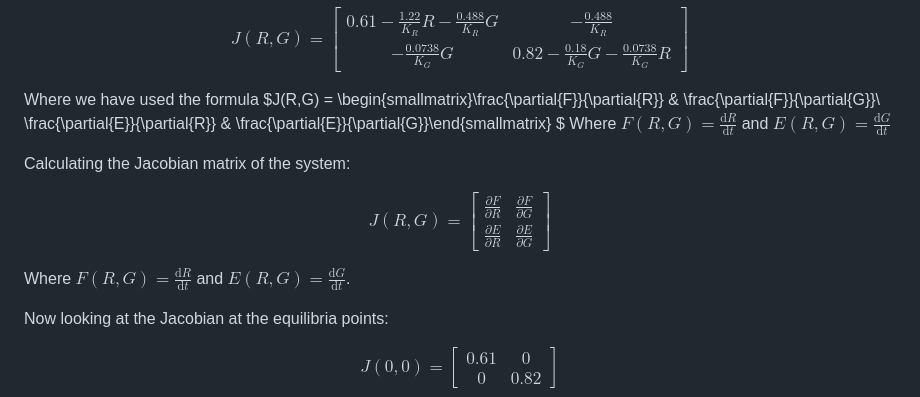
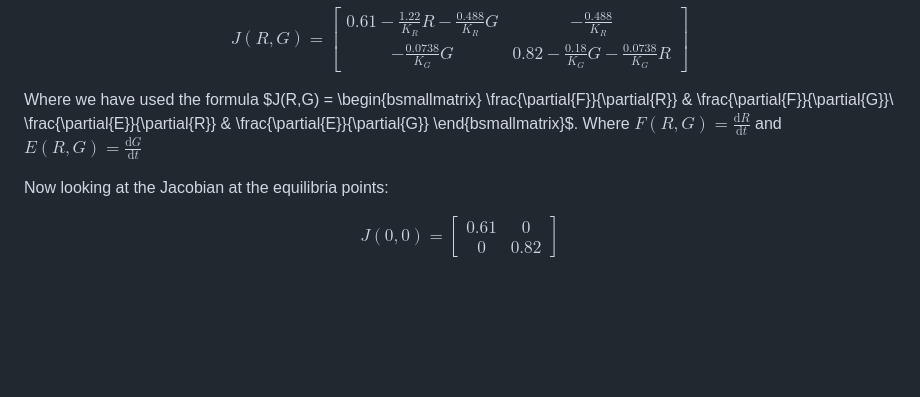
Before and after one commit to nickscer/ModellingSystems, a Markdown page: MA2MMS_ProjA_Gr1.md, the part around the change. Drawn GitHub-style; blank space fills up the shorter version.

```diff
--- a/MA2MMS_ProjA_Gr1.md
+++ b/MA2MMS_ProjA_Gr1.md
@@ -61,15 +61,10 @@ The Jacobian matrix of the system is given by:
 $$ J(R,G) = \begin{bmatrix} 0.61 - \frac{1.22}{K_{R}}R - \frac{0.488}{K_{R}}G & -\frac{0.488}{K_{R}} \\
 -\frac{0.0738}{K_{G}}G & 0.82 - \frac{0.18}{K_{G}}G - \frac{0.0738}{K_{G}}R \end{bmatrix} $$
 
-Where we have used the formula $J(R,G) = \begin{smallmatrix}\frac{\partial{F}}{\partial{R}} & \frac{\partial{F}}{\partial{G}}\\ \frac{\partial{E}}{\partial{R}} & \frac{\partial{E}}{\partial{G}}\end{smallmatrix} $ Where $F(R,G) = \frac{\mathrm{d}R}{\mathrm{d}t}$ and $E(R,G) = \frac{\mathrm{d}G}{\mathrm{d}t}$
-
-Calculating the Jacobian matrix of the system:
-
-$$ J(R,G) = \begin{bmatrix} \frac{\partial{F}}{\partial{R}} & \frac{\partial{F}}{\partial{G}} \\
+Where we have used the formula $J(R,G) = \begin{bsmallmatrix}
+\frac{\partial{F}}{\partial{R}} & \frac{\partial{F}}{\partial{G}}\\
 \frac{\partial{E}}{\partial{R}} & \frac{\partial{E}}{\partial{G}}
-\end{bmatrix} $$
-
-Where $F(R,G) = \frac{\mathrm{d}R}{\mathrm{d}t}$ and $E(R,G) = \frac{\mathrm{d}G}{\mathrm{d}t}$.
+\end{bsmallmatrix}$. Where $F(R,G) = \frac{\mathrm{d}R}{\mathrm{d}t}$ and $E(R,G) = \frac{\mathrm{d}G}{\mathrm{d}t}$
 
 Now looking at the Jacobian at the equilibria points:
 
```
